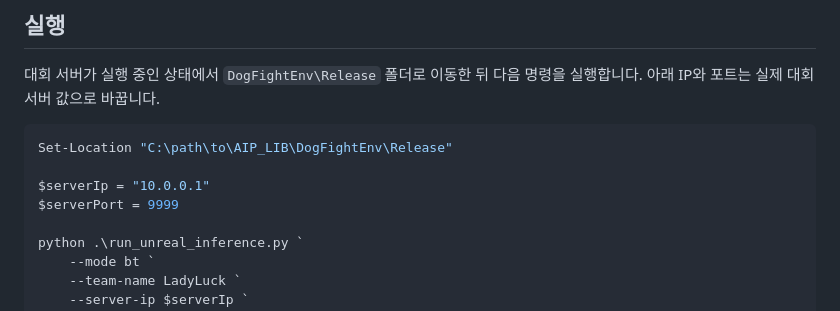
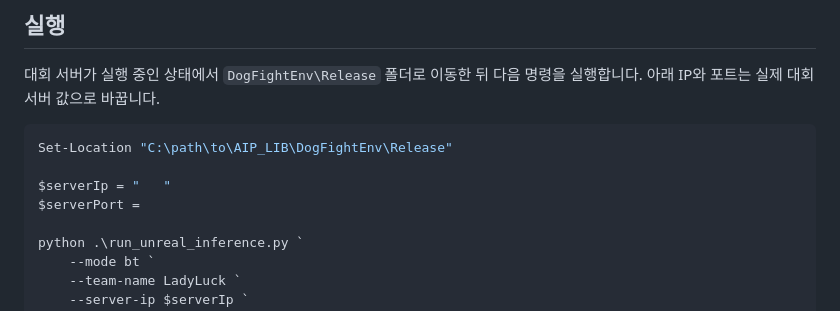
Before and after one commit to sdfkjsdf/ai_pilot_competition, a Markdown page: README.md, the part around the change. Drawn GitHub-style.

````diff
--- a/README.md
+++ b/README.md
@@ -65,8 +65,8 @@ Copy-Item -LiteralPath .\cpp\config\LadyLuck_v2.xml `
 ```powershell
 Set-Location "C:\path\to\AIP_LIB\DogFightEnv\Release"
 
-$serverIp = "10.0.0.1"
-$serverPort = 9999
+$serverIp = "   "
+$serverPort =
 
 python .\run_unreal_inference.py `
     --mode bt `
````
